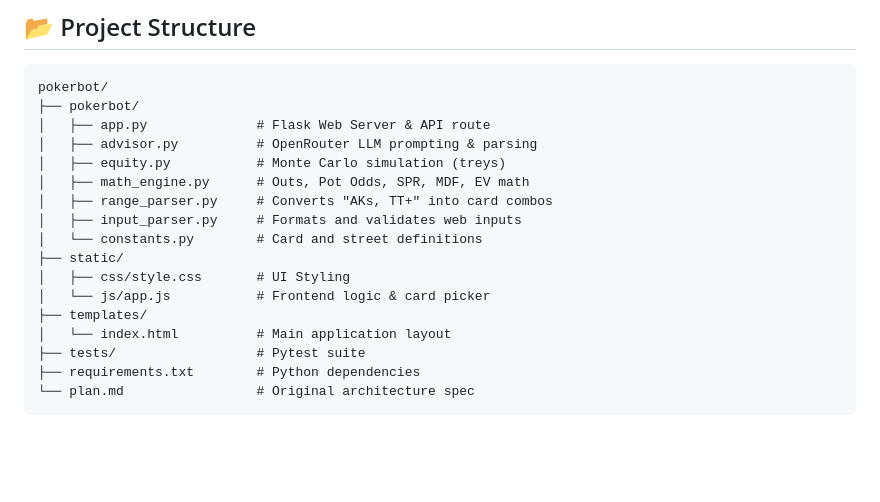
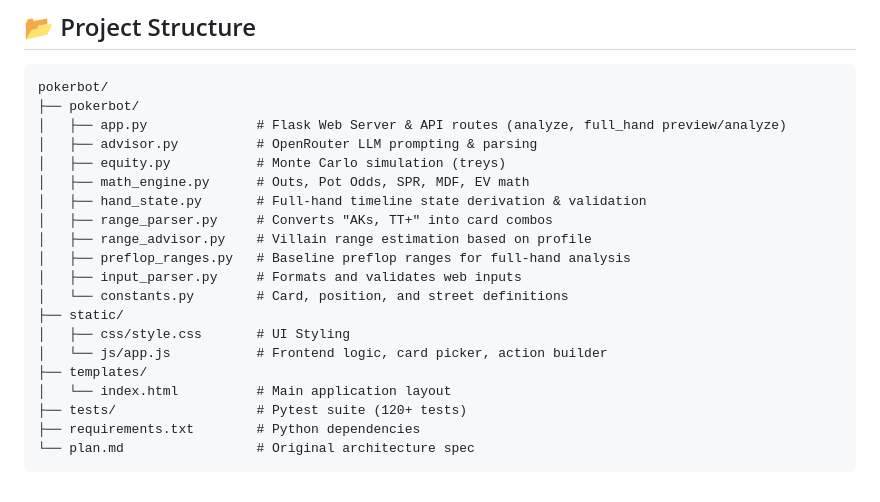
Before and after one commit to dhurvapatil/poker_bot, a Markdown page: README.md, the part around one of its changes. Drawn GitHub-style; blank space fills up the shorter version.

````diff
--- a/README.md
+++ b/README.md
@@ -77,19 +95,22 @@ python -m pytest tests/test_integration.py -v
 ```text
 pokerbot/
 ├── pokerbot/
-│   ├── app.py              # Flask Web Server & API route
+│   ├── app.py              # Flask Web Server & API routes (analyze, full_hand preview/analyze)
 │   ├── advisor.py          # OpenRouter LLM prompting & parsing
 │   ├── equity.py           # Monte Carlo simulation (treys)
 │   ├── math_engine.py      # Outs, Pot Odds, SPR, MDF, EV math
+│   ├── hand_state.py       # Full-hand timeline state derivation & validation
 │   ├── range_parser.py     # Converts "AKs, TT+" into card combos
+│   ├── range_advisor.py    # Villain range estimation based on profile
+│   ├── preflop_ranges.py   # Baseline preflop ranges for full-hand analysis
 │   ├── input_parser.py     # Formats and validates web inputs
-│   └── constants.py        # Card and street definitions
+│   └── constants.py        # Card, position, and street definitions
 ├── static/
 │   ├── css/style.css       # UI Styling
-│   └── js/app.js           # Frontend logic & card picker
+│   └── js/app.js           # Frontend logic, card picker, action builder
 ├── templates/
 │   └── index.html          # Main application layout
-├── tests/                  # Pytest suite
+├── tests/                  # Pytest suite (120+ tests)
 ├── requirements.txt        # Python dependencies
 └── plan.md                 # Original architecture spec
 ```
````
Also changed, not shown: other parts of README.md (+28 -10 lines).
